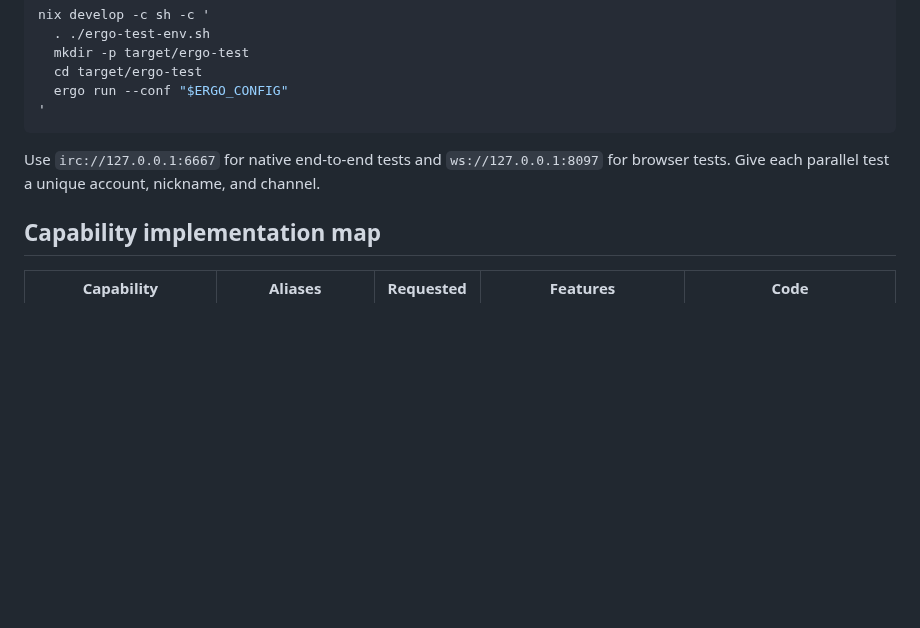
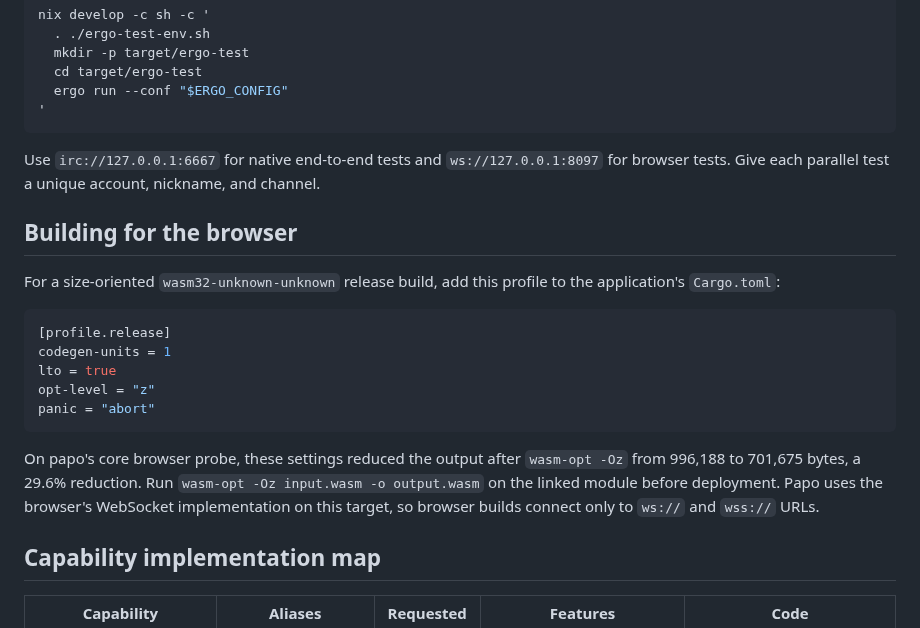
Before and after one commit to luizribeiro/papo, a Markdown page: README.md, the part around the change. Drawn GitHub-style; blank space fills up the shorter version.

Commit message:
docs: explain browser release builds
Document the size-oriented wasm release profile, the measured core-probe reduction, and the final wasm-opt pass. Clarify that browser deployments use ws or wss through the browser WebSocket implementation.

````diff
--- a/README.md
+++ b/README.md
@@ -147,6 +147,24 @@ nix develop -c sh -c '
 Use `irc://127.0.0.1:6667` for native end-to-end tests and `ws://127.0.0.1:8097` for
 browser tests. Give each parallel test a unique account, nickname, and channel.
 
+## Building for the browser
+
+For a size-oriented `wasm32-unknown-unknown` release build, add this profile to the application's
+`Cargo.toml`:
+
+```toml
+[profile.release]
+codegen-units = 1
+lto = true
+opt-level = "z"
+panic = "abort"
+```
+
+On papo's core browser probe, these settings reduced the output after `wasm-opt -Oz` from 996,188
+to 701,675 bytes, a 29.6% reduction. Run `wasm-opt -Oz input.wasm -o output.wasm` on the linked
+module before deployment. Papo uses the browser's WebSocket implementation on this target, so
+browser builds connect only to `ws://` and `wss://` URLs.
+
 ## Capability implementation map
 
 <!-- caps:start -->
````
